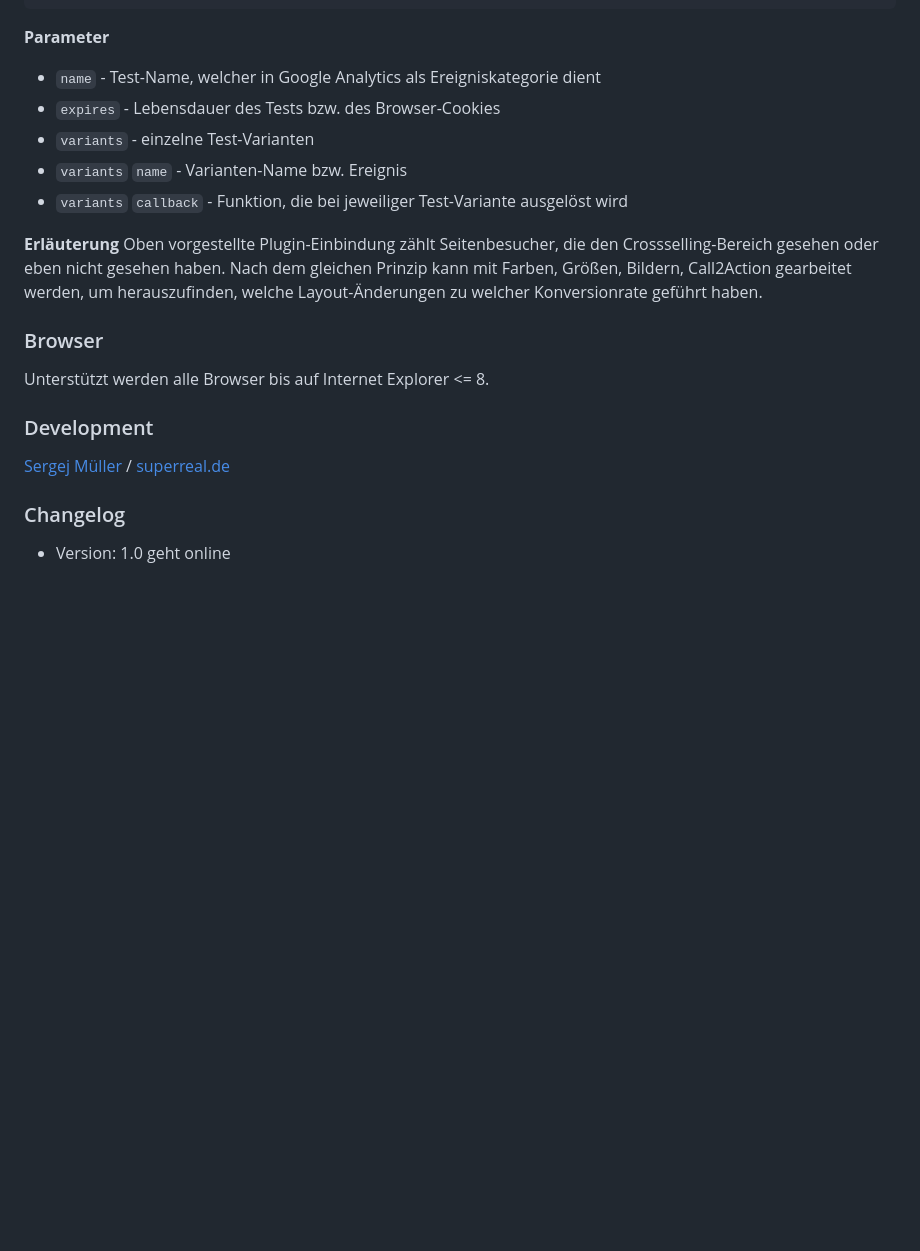
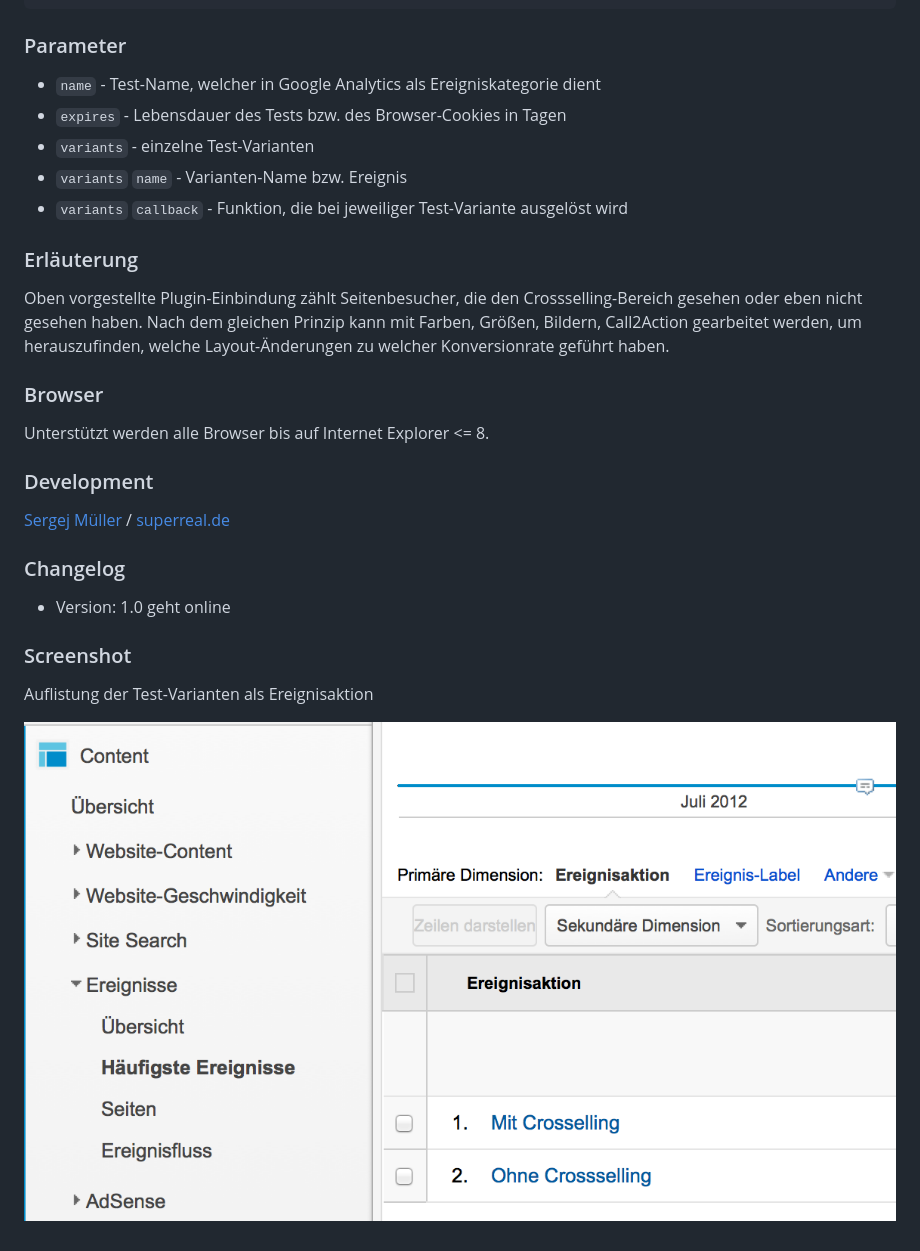
Before and after one commit to superReal/ABlytics, a Markdown page: README.md, the part around the change printed below. Rendered like a GitHub page; pictures changed too: screenshot-1.png (added); blank space fills up the shorter version.

Commit message:
- Txt changes - Add screenshot

````diff
--- a/README.md
+++ b/README.md
@@ -65,14 +65,15 @@ Die Zusammenfassung und Auswertung des Testings befindet sich in Google Analytic
 </script>
 ```
 
-**Parameter**
+### Parameter
 - ```name``` - Test-Name, welcher in Google Analytics als Ereigniskategorie dient
-- ```expires``` - Lebensdauer des Tests bzw. des Browser-Cookies
+- ```expires``` - Lebensdauer des Tests bzw. des Browser-Cookies in Tagen
 - ```variants``` - einzelne Test-Varianten
 - ```variants``` ```name``` - Varianten-Name bzw. Ereignis
 - ```variants``` ```callback``` - Funktion, die bei jeweiliger Test-Variante ausgelöst wird
 
-**Erläuterung**
+
+### Erläuterung
 Oben vorgestellte Plugin-Einbindung zählt Seitenbesucher, die den Crossselling-Bereich gesehen oder eben nicht gesehen haben. Nach dem gleichen Prinzip kann mit Farben, Größen, Bildern, Call2Action gearbeitet werden, um herauszufinden, welche Layout-Änderungen zu welcher Konversionrate geführt haben.
 
 
@@ -87,3 +88,10 @@ Unterstützt werden alle Browser bis auf Internet Explorer <= 8.
 ### Changelog
 
 - Version: 1.0 geht online
+
+
+### Screenshot
+
+Auflistung der Test-Varianten als Ereignisaktion
+
+![Google Analytics > Ereignisse > Ereignisaktion](screenshot-1.png "Google Analytics")
````
Also changed, not shown: other parts of README.md (+1 -1 lines).
